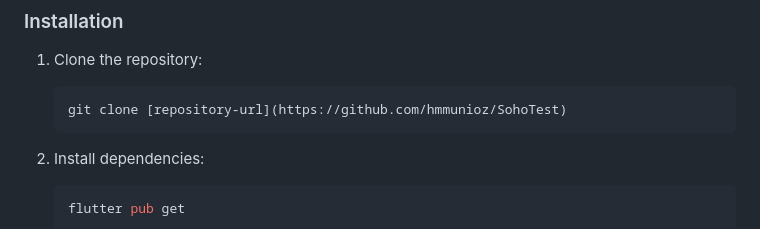
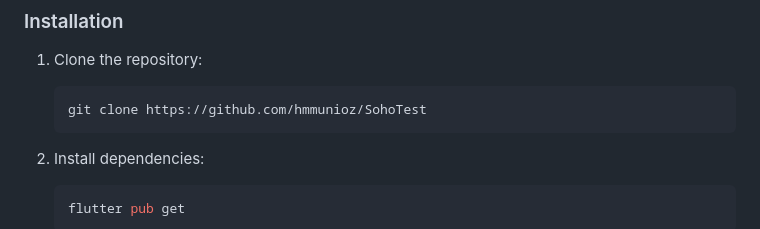
Before and after one commit to hmmunioz/SohoTest, a Markdown page: README.md, the part around the change. Rendered like a GitHub page.

````diff
--- a/README.md
+++ b/README.md
@@ -55,7 +55,7 @@ lib/
 1. Clone the repository:
 
    ```bash
-   git clone [repository-url](https://github.com/hmmunioz/SohoTest)
+   git clone https://github.com/hmmunioz/SohoTest
    ```
 
 2. Install dependencies:
````
